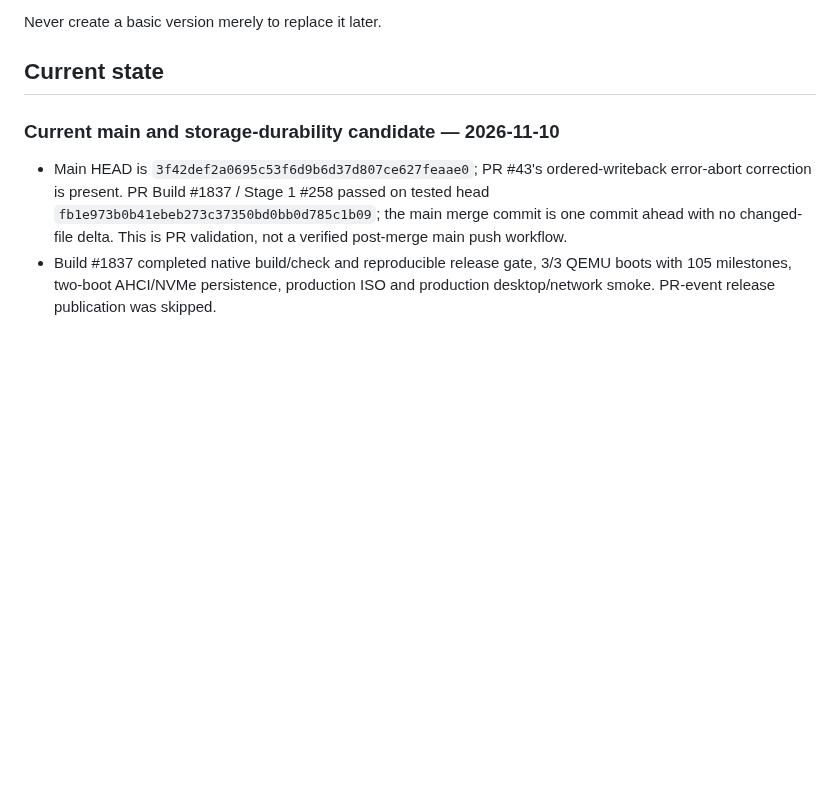
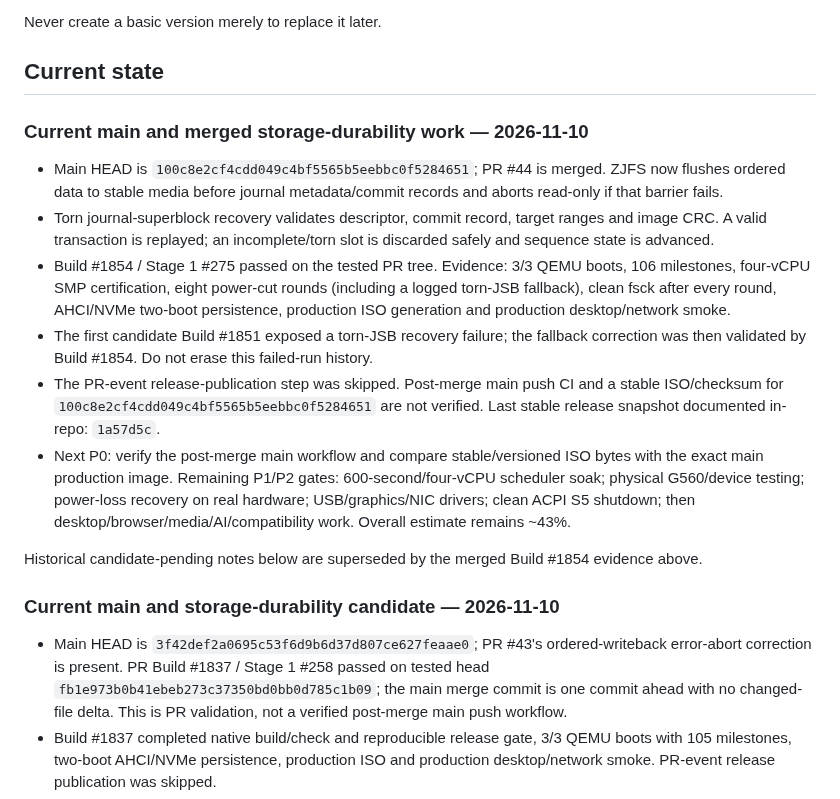
Before and after one commit to priyanshagrahari54-blip/zeroos, a Markdown page: docs/ZEROOS_MASTER/ZEROOS_MASTER_ROADMAP.md, the part around the change. GitHub-like rendering; blank space fills up the shorter version.

Commit message:
docs(zeroos): record merged ZJFS durability validation [skip ci]

```diff
--- a/docs/ZEROOS_MASTER/ZEROOS_MASTER_ROADMAP.md
+++ b/docs/ZEROOS_MASTER/ZEROOS_MASTER_ROADMAP.md
@@ -8,6 +8,17 @@ AUDIT -> DESIGN -> IMPLEMENT -> TEST -> STRESS -> MEASURE -> DOCUMENT -> INTEGRA
 Never create a basic version merely to replace it later.
 
 ## Current state
+
+### Current main and merged storage-durability work — 2026-11-10
+- Main HEAD is `100c8e2cf4cdd049c4bf5565b5eebbc0f5284651`; PR #44 is merged. ZJFS now flushes ordered data to stable media before journal metadata/commit records and aborts read-only if that barrier fails.
+- Torn journal-superblock recovery validates descriptor, commit record, target ranges and image CRC. A valid transaction is replayed; an incomplete/torn slot is discarded safely and sequence state is advanced.
+- Build #1854 / Stage 1 #275 passed on the tested PR tree. Evidence: 3/3 QEMU boots, 106 milestones, four-vCPU SMP certification, eight power-cut rounds (including a logged torn-JSB fallback), clean fsck after every round, AHCI/NVMe two-boot persistence, production ISO generation and production desktop/network smoke.
+- The first candidate Build #1851 exposed a torn-JSB recovery failure; the fallback correction was then validated by Build #1854. Do not erase this failed-run history.
+- The PR-event release-publication step was skipped. Post-merge main push CI and a stable ISO/checksum for `100c8e2cf4cdd049c4bf5565b5eebbc0f5284651` are not verified. Last stable release snapshot documented in-repo: `1a57d5c`.
+- Next P0: verify the post-merge main workflow and compare stable/versioned ISO bytes with the exact main production image. Remaining P1/P2 gates: 600-second/four-vCPU scheduler soak; physical G560/device testing; power-loss recovery on real hardware; USB/graphics/NIC drivers; clean ACPI S5 shutdown; then desktop/browser/media/AI/compatibility work. Overall estimate remains ~43%.
+
+Historical candidate-pending notes below are superseded by the merged Build #1854 evidence above.
+
 
 ### Current main and storage-durability candidate — 2026-11-10
 - Main HEAD is `3f42def2a0695c53f6d9b6d37d807ce627feaae0`; PR #43's ordered-writeback error-abort correction is present. PR Build #1837 / Stage 1 #258 passed on tested head `fb1e973b0b41ebeb273c37350bd0bb0d785c1b09`; the main merge commit is one commit ahead with no changed-file delta. This is PR validation, not a verified post-merge main push workflow.
```
